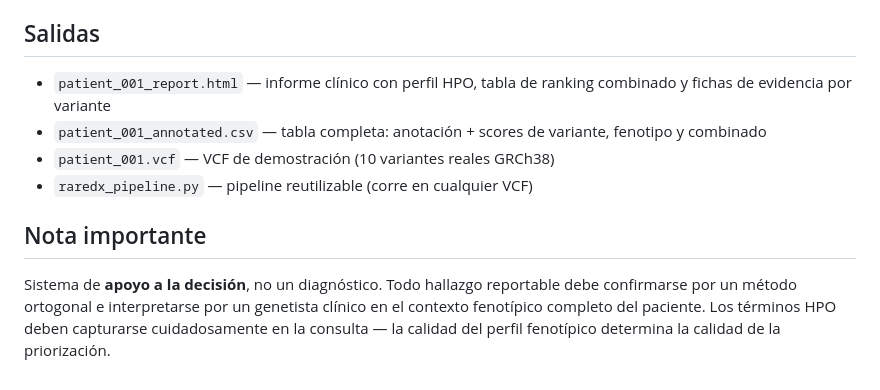
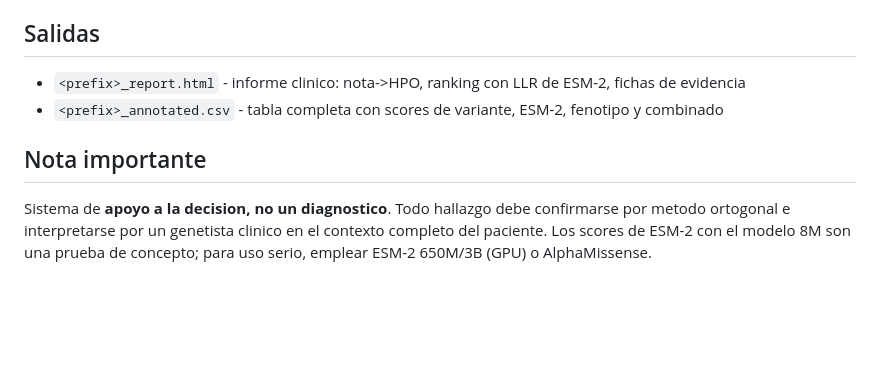
Before and after one commit to julianig72/raredx, a Markdown page: README.md, the part around one of its changes. GitHub-like rendering; blank space fills up the shorter version.

Commit message:
Update README.md (AI modules: ESM-2 + LLM HPO)

```diff
--- a/README.md
+++ b/README.md
@@ -54,14 +80,10 @@ sin necesidad de clave de API. Solo requiere `requests`.
 
 ## Salidas
-
-- `patient_001_report.html` — informe clínico con perfil HPO, tabla de ranking combinado y fichas de evidencia por variante
-- `patient_001_annotated.csv` — tabla completa: anotación + scores de variante, fenotipo y combinado
-- `patient_001.vcf` — VCF de demostración (10 variantes reales GRCh38)
-- `raredx_pipeline.py` — pipeline reutilizable (corre en cualquier VCF)
+- `<prefix>_report.html` - informe clinico: nota->HPO, ranking con LLR de ESM-2, fichas de evidencia
+- `<prefix>_annotated.csv` - tabla completa con scores de variante, ESM-2, fenotipo y combinado
 
 ## Nota importante
-
-Sistema de **apoyo a la decisión**, no un diagnóstico. Todo hallazgo reportable debe
-confirmarse por un método ortogonal e interpretarse por un genetista clínico en el contexto
-fenotípico completo del paciente. Los términos HPO deben capturarse cuidadosamente en la
-consulta — la calidad del perfil fenotípico determina la calidad de la priorización.
+Sistema de **apoyo a la decision, no un diagnostico**. Todo hallazgo debe confirmarse por
+metodo ortogonal e interpretarse por un genetista clinico en el contexto completo del paciente.
+Los scores de ESM-2 con el modelo 8M son una prueba de concepto; para uso serio, emplear
+ESM-2 650M/3B (GPU) o AlphaMissense.
```
Also changed, not shown: other parts of README.md (+70 -44 lines).
